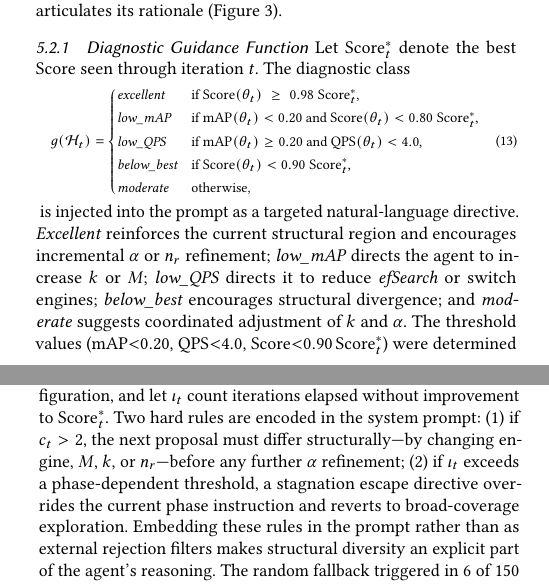
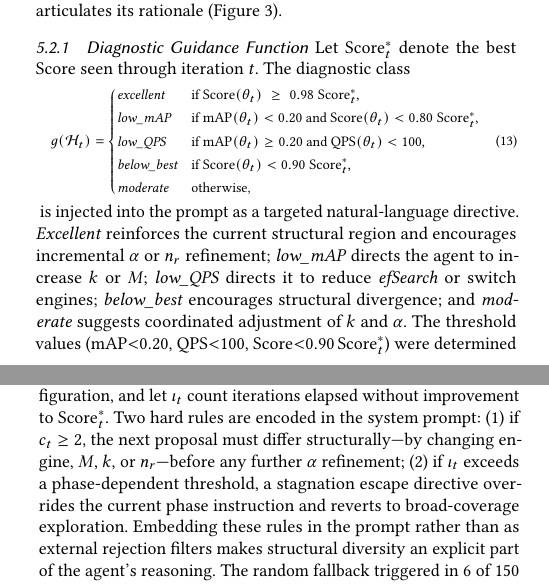
Before and after one commit to shahrzadesmat/Agentic_VDMS, a LaTeX paper (main.tex): two parts of the columns of pages 6 and 7 of 14, joined at a grey line, cut so that both start at the same text. Compiled offline with pdfLaTeX.

Commit message:
Fix §5 guidance thresholds and anti-collapse condition against codebase
Two factual errors vs hico_agent_optimizer.py:
- low_QPS threshold: QPS < 4.0 → QPS < 100 (code: last_qps < 100)
- Anti-collapse trigger: c_t > 2 → c_t ≥ 2 (code: consecutive_alpha_only >= 2)

Both instances of QPS < 4.0 updated (equation and prose sentence).

```diff
--- a/main.tex
+++ b/main.tex
@@ -917,7 +917,7 @@ The diagnostic class
                            \text{ and } \mathrm{Score}(\theta_{t})
                            < 0.80\;\mathrm{Score}^*_{t},\\[2pt]
     \textit{low\_QPS}    & \text{if } \mathrm{mAP}(\theta_{t}) \geq 0.20
-                           \text{ and } \mathrm{QPS}(\theta_{t}) < 4.0,\\[2pt]
+                           \text{ and } \mathrm{QPS}(\theta_{t}) < 100,\\[2pt]
     \textit{below\_best} & \text{if } \mathrm{Score}(\theta_{t})
                            < 0.90\;\mathrm{Score}^*_{t},\\[2pt]
     \textit{moderate}    & \text{otherwise,}
@@ -931,7 +931,7 @@ incremental $\alpha$ or $n_r$ refinement; \textit{low\_mAP} directs the agent to
 increase $k$ or $M$; \textit{low\_QPS} directs it to reduce $\mathit{efSearch}$
 or switch engines; \textit{below\_best} encourages structural divergence;
 and \textit{moderate} suggests coordinated adjustment of $k$ and $\alpha$.
-The threshold values ($\mathrm{mAP}{<}0.20$, $\mathrm{QPS}{<}4.0$, $\mathrm{Score}{<}0.90\,\mathrm{Score}^*_t$) were determined by empirical calibration on HICO-DET validation configurations and fixed before any optimizer comparison was run.
+The threshold values ($\mathrm{mAP}{<}0.20$, $\mathrm{QPS}{<}100$, $\mathrm{Score}{<}0.90\,\mathrm{Score}^*_t$) were determined by empirical calibration on HICO-DET validation configurations and fixed before any optimizer comparison was run.
 
 \subsubsection{Untried-Value Hints and Duplicate Avoidance}
 \label{sec:hints}
@@ -981,7 +981,7 @@ Let $c_t$ count consecutive proposals in which only $\alpha$ changed
 relative to the preceding configuration, and let $\iota_t$ count iterations elapsed
 without improvement to $\mathrm{Score}^*_t$.
 Two hard rules are encoded in the system prompt:
-(1) if $c_t > 2$, the next proposal must differ structurally---by changing engine,
+(1) if $c_t \geq 2$, the next proposal must differ structurally---by changing engine,
 $M$, $k$, or $n_r$---before any further $\alpha$ refinement;
 (2) if $\iota_t$ exceeds a phase-dependent threshold, a stagnation escape directive
 overrides the current phase instruction and reverts to broad-coverage exploration.
```
